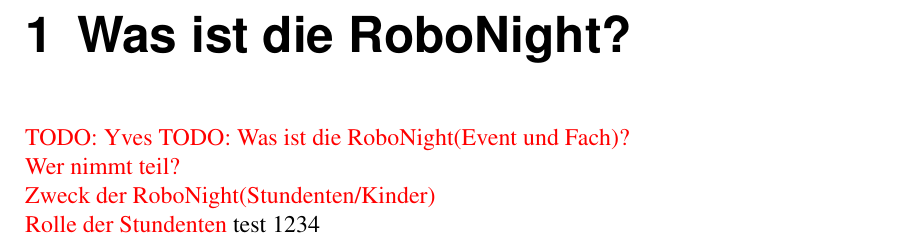
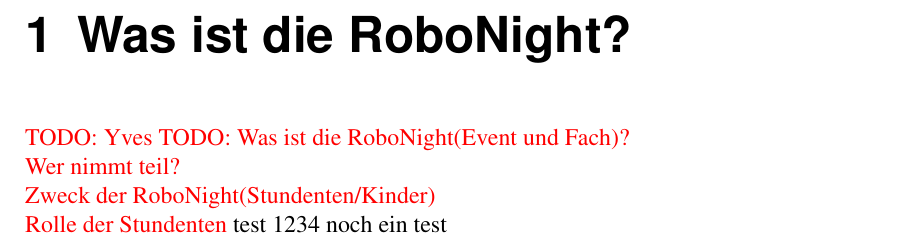
Before and after one commit to tobiaskalmes/RoboNight, a LaTeX book (Dokumentation/document.tex, which reads Dokumentation/chapters/einleitung.tex): part of page 3 of 21, cut so that both start at the same text. Compiled offline with pdfLaTeX.

Commit message:
noch ein test

```diff
--- a/Dokumentation/chapters/einleitung.tex
+++ b/Dokumentation/chapters/einleitung.tex
@@ -5,3 +5,4 @@ Wer nimmt teil?\\
 Zweck der RoboNight(Stundenten/Kinder)\\
 Rolle der Stundenten}
 test 1234
+noch ein test
```
